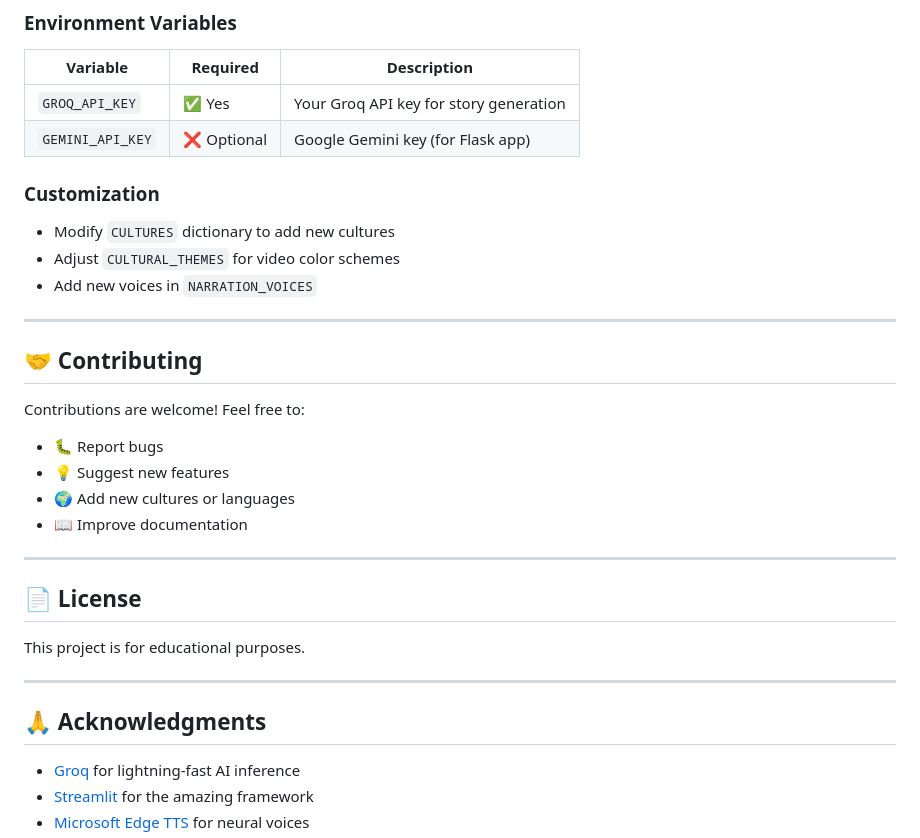
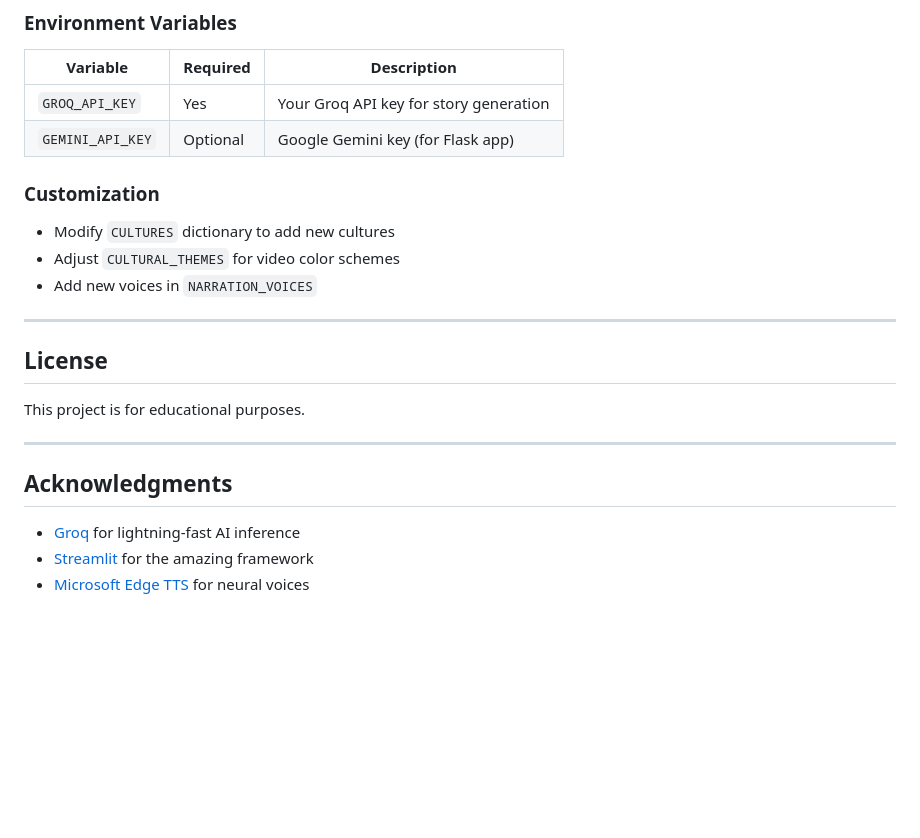
Before and after one commit to d-anushtup/ikshanam, a Markdown page: README.md, the part around one of its changes. GitHub-like rendering; blank space fills up the shorter version.

Commit message:
Refactor README.md for clarity and consistency

```diff
--- a/README.md
+++ b/README.md
@@ -140,8 +140,8 @@ graph LR
 
 | Variable | Required | Description |
 |----------|----------|-------------|
-| `GROQ_API_KEY` | ✅ Yes | Your Groq API key for story generation |
-| `GEMINI_API_KEY` | ❌ Optional | Google Gemini key (for Flask app) |
+| `GROQ_API_KEY` | Yes | Your Groq API key for story generation |
+| `GEMINI_API_KEY` | Optional | Google Gemini key (for Flask app) |
 
 ### Customization
 
@@ -151,24 +151,13 @@ graph LR
 
 ---
 
-## 🤝 Contributing
-
-Contributions are welcome! Feel free to:
-
-- 🐛 Report bugs
-- 💡 Suggest new features
-- 🌍 Add new cultures or languages
-- 📖 Improve documentation
-
----
-
-## 📄 License
+## License
 
 This project is for educational purposes.
 
 ---
 
-## 🙏 Acknowledgments
+## Acknowledgments
 
 - [Groq](https://groq.com) for lightning-fast AI inference
 - [Streamlit](https://streamlit.io) for the amazing framework
```
Also changed, not shown: other parts of README.md (+20 -20 lines).
